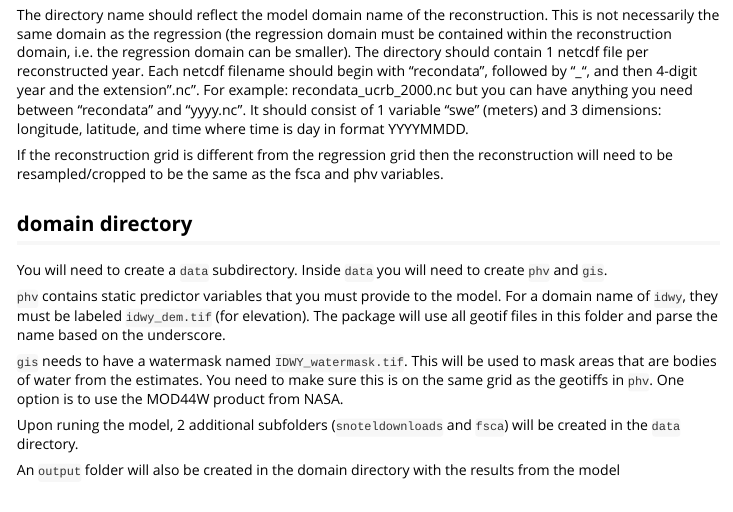
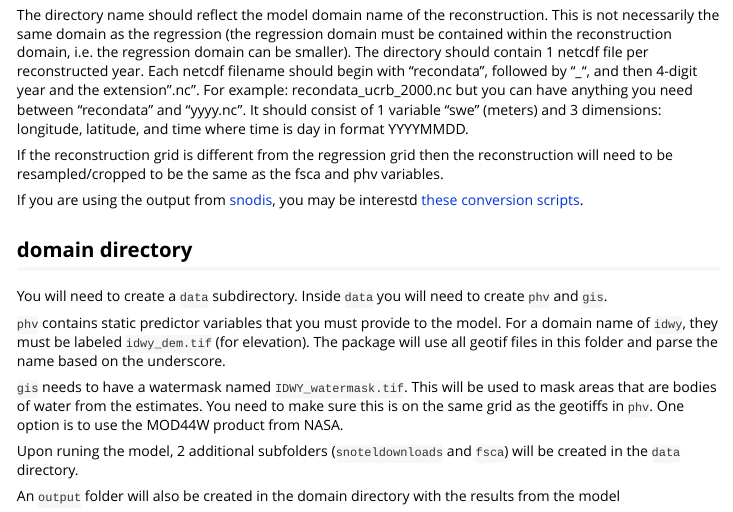
Before and after one commit to hoargroup/stationsweRegression, an R Markdown document (vignettes/use_package.Rmd): the page in a window 1100 px wide, from 2290 px down. Rendered offline with R 4.5, knitr and Pandoc, with nearby package versions.

Commit message:
update use_package vignette
added link for .dat conversion scripts

```diff
--- a/vignettes/use_package.Rmd
+++ b/vignettes/use_package.Rmd
@@ -90,6 +90,7 @@ The directory name should reflect the model domain name of the reconstruction. T
 
 If the reconstruction grid is different from the regression grid then the reconstruction will need to be resampled/cropped to be the same as the fsca and phv variables.
 
+If you are using the output from [snodis](!https://github.com/hoargroup/snodis), you may be interestd [these conversion scripts](!https://github.com/hoargroup/example_sweRegression/tree/master/convert_snodisoutput).
 
 ## domain directory
 
```
